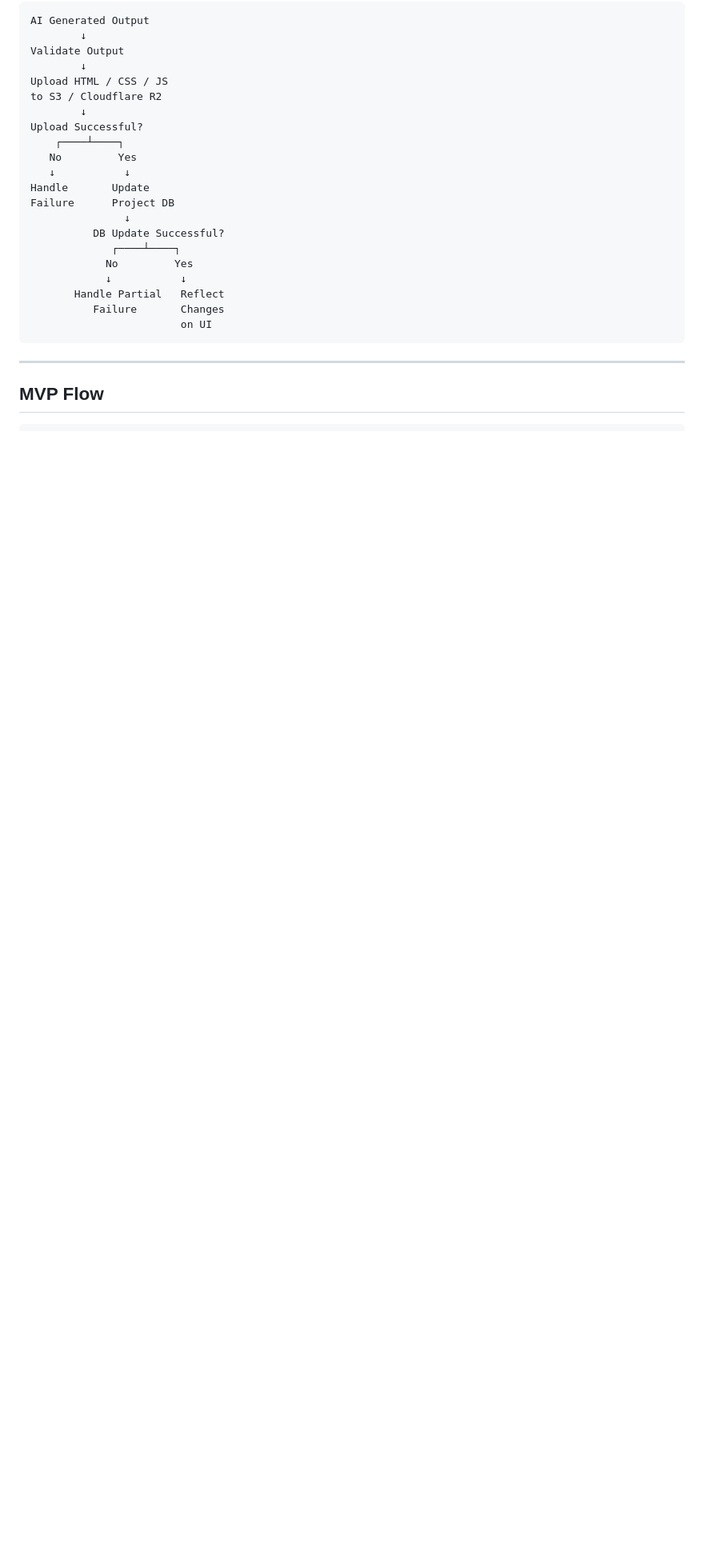
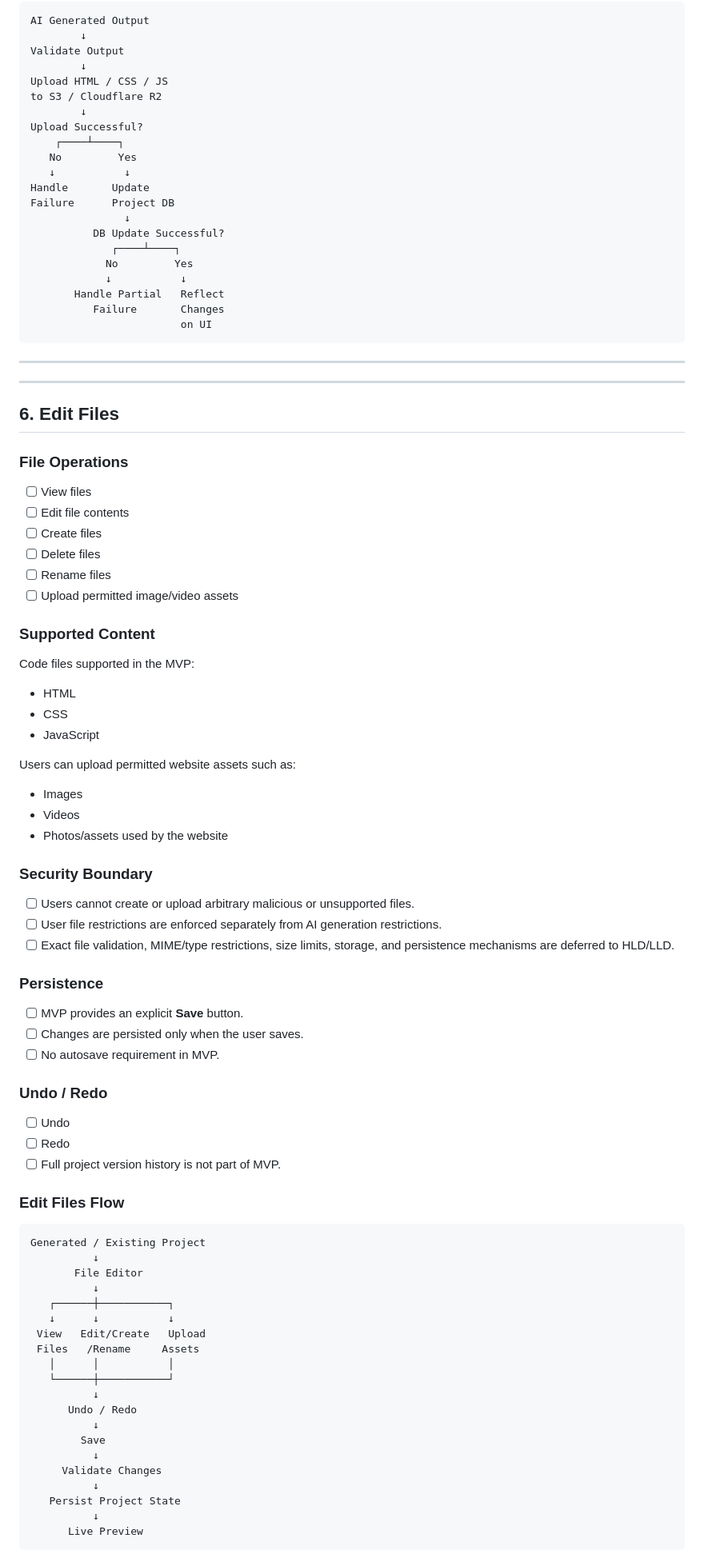
Before and after one commit to nitindiwakar123/Devbul, a Markdown page: docs/requirements_and_system_design/functional-requirements-updated.md, the part around one of its changes. Shown at 80% size. GitHub-like rendering; blank space fills up the shorter version.

````diff
--- a/docs/requirements_and_system_design/devbul-functional-requirements-updated.md
+++ b/docs/requirements_and_system_design/functional-requirements-updated.md
@@ -205,4 +205,73 @@ Failure      Project DB
 
 ---
 
-## MVP Flow
+---
+
+## 6. Edit Files
+
+### File Operations
+
+- [ ] View files
+- [ ] Edit file contents
+- [ ] Create files
+- [ ] Delete files
+- [ ] Rename files
+- [ ] Upload permitted image/video assets
+
+### Supported Content
+
+Code files supported in the MVP:
+
+- HTML
+- CSS
+- JavaScript
+
+Users can upload permitted website assets such as:
+
+- Images
+- Videos
+- Photos/assets used by the website
+
+### Security Boundary
+
+- [ ] Users cannot create or upload arbitrary malicious or unsupported files.
+- [ ] User file restrictions are enforced separately from AI generation restrictions.
+- [ ] Exact file validation, MIME/type restrictions, size limits, storage, and persistence mechanisms are deferred to HLD/LLD.
+
+### Persistence
+
+- [ ] MVP provides an explicit **Save** button.
+- [ ] Changes are persisted only when the user saves.
+- [ ] No autosave requirement in MVP.
+
+### Undo / Redo
+
+- [ ] Undo
+- [ ] Redo
+- [ ] Full project version history is not part of MVP.
+
+### Edit Files Flow
+
+```text
+Generated / Existing Project
+          ↓
+       File Editor
+          ↓
+   ┌──────┼───────────┐
+   ↓      ↓           ↓
+ View   Edit/Create   Upload
+ Files   /Rename     Assets
+   │      │           │
+   └──────┼───────────┘
+          ↓
+      Undo / Redo
+          ↓
+        Save
+          ↓
+     Validate Changes
+          ↓
+   Persist Project State
+          ↓
+      Live Preview
+```
+
````
Also changed, not shown: other parts of docs/requirements_and_system_design/functional-requirements-updated.md (+134 -3 lines), docs/requirements_and_system_design/non-functional-requirements.md (added, +67 -0 lines).
